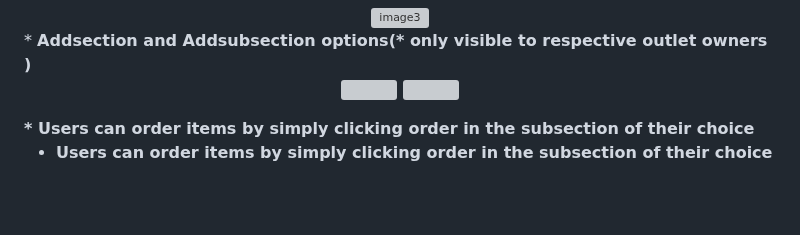
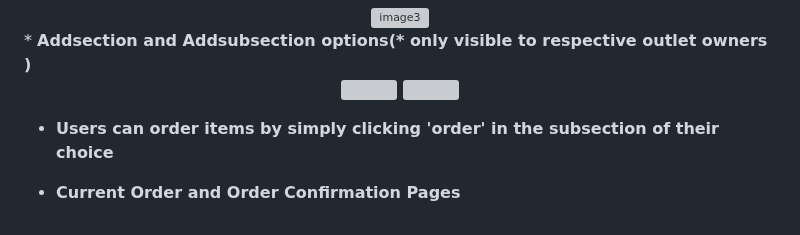
Before and after one commit to kanishkmehta29/QuickBite, a Markdown page: README.md, the part around the change. Drawn GitHub-style; blank space fills up the shorter version; grey boxes are pictures that could not be loaded.

```diff
--- a/README.md
+++ b/README.md
@@ -65,6 +65,7 @@ The Food Ordering website - QuickBite is built using [Django](https://www.django
   <img src="https://github.com/chandrashekhar14d/QuickBite/blob/main/quickbiteimages/addsection.png" height="300" width="45%"/>
   <img src="https://github.com/chandrashekhar14d/QuickBite/blob/main/quickbiteimages/addsubsection.png" height="300" width="45%"/>
 </p>
-* <b> Users can order items by simply clicking order in the subsection of their choice </b></br></br></br>
 
-* <b> Users can order items by simply clicking order in the subsection of their choice </b></br></br>
+* <b> Users can order items by simply clicking 'order' in the subsection of their choice </b></br></br></br>
+
+* <b> Current Order and Order Confirmation Pages </b></br></br>
```
